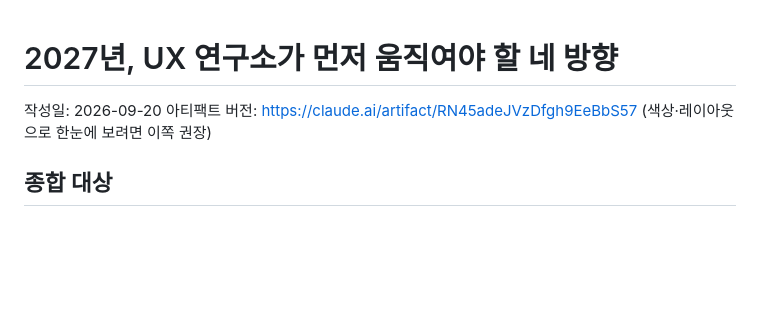
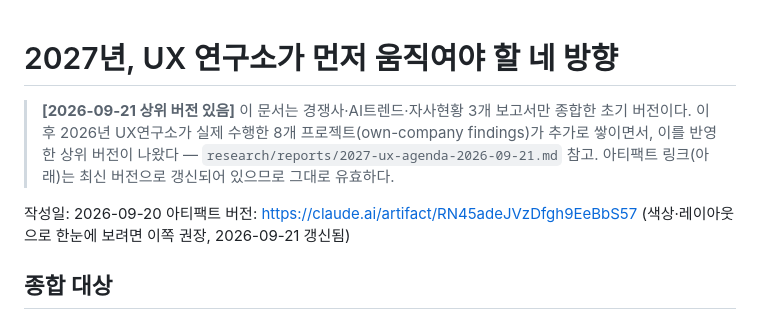
Before and after one commit to hanyszn/lg-test-landing, a Markdown page: research/reports/2027-ux-agenda-2026-09-20.md, the part around the change. GitHub-like rendering; blank space fills up the shorter version.

```diff
--- a/research/reports/2027-ux-agenda-2026-09-20.md
+++ b/research/reports/2027-ux-agenda-2026-09-20.md
@@ -1,7 +1,12 @@
 # 2027년, UX 연구소가 먼저 움직여야 할 네 방향
 
+> **[2026-09-21 상위 버전 있음]** 이 문서는 경쟁사·AI트렌드·자사현황 3개 보고서만 종합한 초기
+> 버전이다. 이후 2026년 UX연구소가 실제 수행한 8개 프로젝트(own-company findings)가 추가로
+> 쌓이면서, 이를 반영한 상위 버전이 나왔다 — `research/reports/2027-ux-agenda-2026-09-21.md` 참고.
+> 아티팩트 링크(아래)는 최신 버전으로 갱신되어 있으므로 그대로 유효하다.
+
 작성일: 2026-09-20
-아티팩트 버전: https://claude.ai/artifact/RN45adeJVzDfgh9EeBbS57 (색상·레이아웃으로 한눈에 보려면 이쪽 권장)
+아티팩트 버전: https://claude.ai/artifact/RN45adeJVzDfgh9EeBbS57 (색상·레이아웃으로 한눈에 보려면 이쪽 권장, 2026-09-21 갱신됨)
 
 ## 종합 대상
 
```
Also changed, not shown: research/reports/2027-ux-agenda-2026-09-21.md (added, +114 -0 lines).
